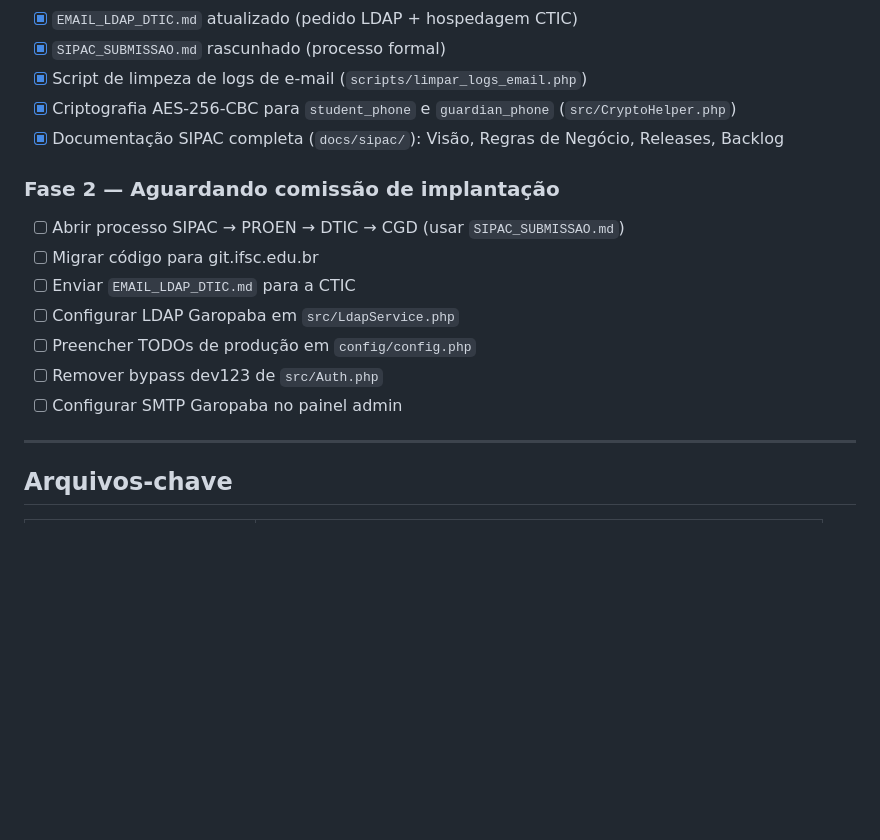
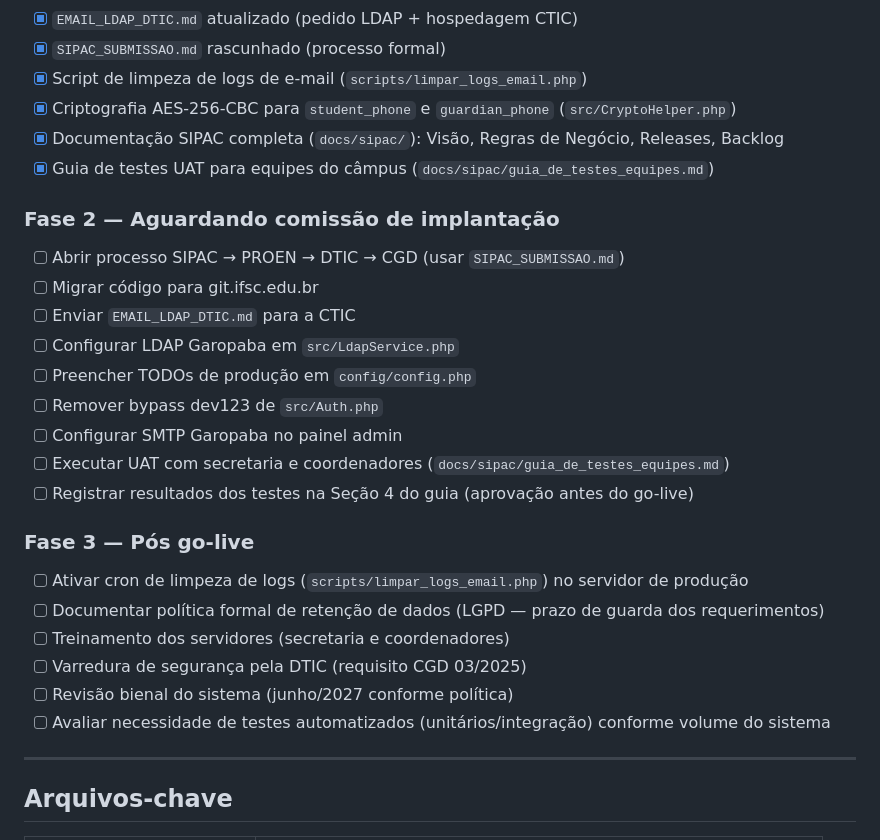
Before and after one commit to paes/requerimentos-ifsc-garopaba, a Markdown page: CLAUDE.md, the part around the change. GitHub-like rendering; blank space fills up the shorter version.

```diff
--- a/CLAUDE.md
+++ b/CLAUDE.md
@@ -53,6 +53,7 @@ mysql -u ifsc -pifsc1234 ifsc_requests
 - [x] Script de limpeza de logs de e-mail (`scripts/limpar_logs_email.php`)
 - [x] Criptografia AES-256-CBC para `student_phone` e `guardian_phone` (`src/CryptoHelper.php`)
 - [x] Documentação SIPAC completa (`docs/sipac/`): Visão, Regras de Negócio, Releases, Backlog
+- [x] Guia de testes UAT para equipes do câmpus (`docs/sipac/guia_de_testes_equipes.md`)
 
 ### Fase 2 — Aguardando comissão de implantação
 - [ ] Abrir processo SIPAC → PROEN → DTIC → CGD (usar `SIPAC_SUBMISSAO.md`)
@@ -62,6 +63,16 @@ mysql -u ifsc -pifsc1234 ifsc_requests
 - [ ] Preencher TODOs de produção em `config/config.php`
 - [ ] Remover bypass dev123 de `src/Auth.php`
 - [ ] Configurar SMTP Garopaba no painel admin
+- [ ] Executar UAT com secretaria e coordenadores (`docs/sipac/guia_de_testes_equipes.md`)
+- [ ] Registrar resultados dos testes na Seção 4 do guia (aprovação antes do go-live)
+
+### Fase 3 — Pós go-live
+- [ ] Ativar cron de limpeza de logs (`scripts/limpar_logs_email.php`) no servidor de produção
+- [ ] Documentar política formal de retenção de dados (LGPD — prazo de guarda dos requerimentos)
+- [ ] Treinamento dos servidores (secretaria e coordenadores)
+- [ ] Varredura de segurança pela DTIC (requisito CGD 03/2025)
+- [ ] Revisão bienal do sistema (junho/2027 conforme política)
+- [ ] Avaliar necessidade de testes automatizados (unitários/integração) conforme volume do sistema
 
 ---
 
```
Also changed, not shown: docs/sipac/guia_de_testes_equipes.md (added, +136 -0 lines).
